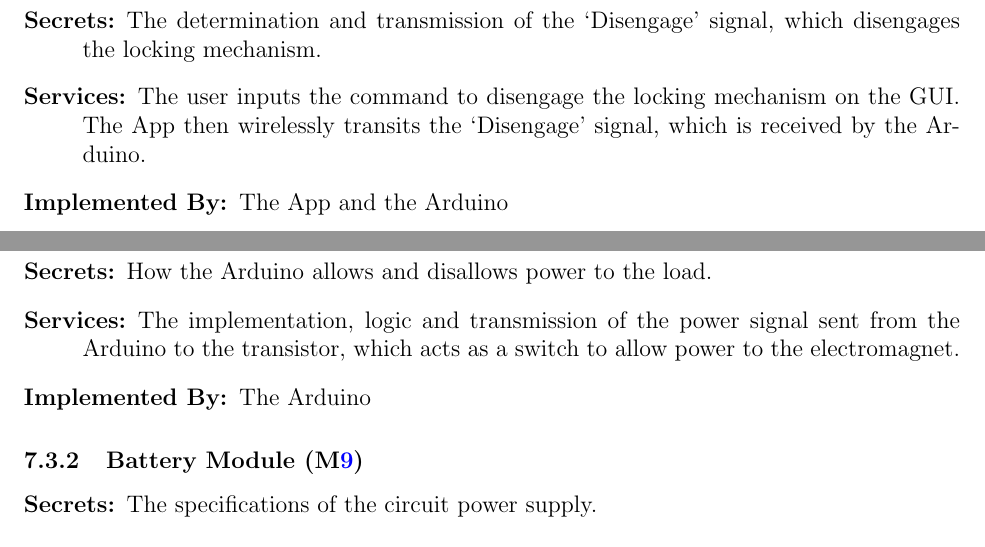
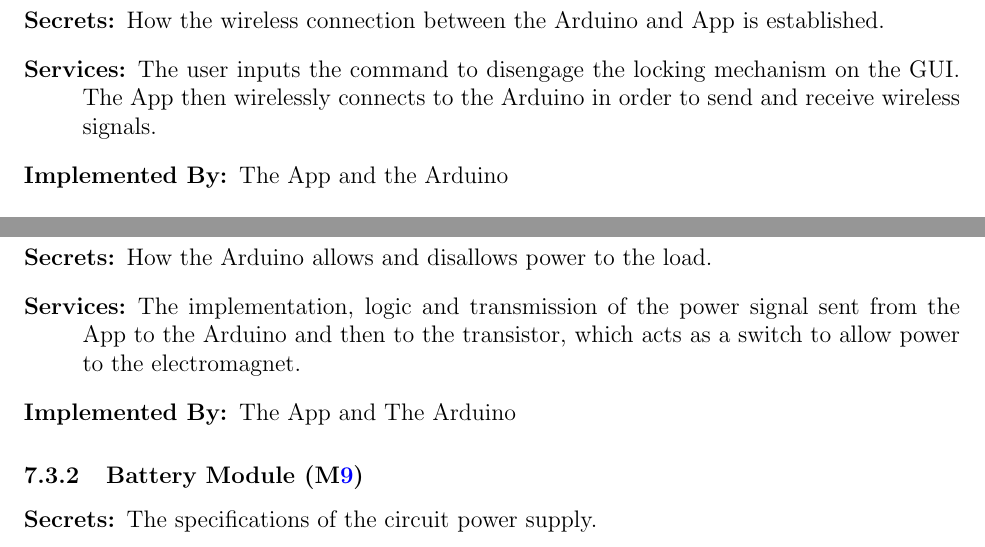
Before and after one commit to NevoAbigail/Capstone, a LaTeX document (docs/Design/SoftArchitecture/MG.tex): two parts of pages 11 and 12 of 15, joined at a grey line, cut at the place of the change. Compiled offline with pdfLaTeX.

Commit message:
Minor Changes

```diff
--- a/docs/Design/SoftArchitecture/MG.tex
+++ b/docs/Design/SoftArchitecture/MG.tex
@@ -310,10 +310,10 @@
 \item[Implemented By:]The App and the Arduino
 \end{description}
 
-\subsubsection{Disengage Signal Module (\mref{mDS})}
+\subsubsection{Wireless Signal Connection Module (\mref{mWSC})}
 \begin{description}
-\item[Secrets:]The determination and transmission of the ‘Disengage’ signal, which disengages the locking mechanism.
-\item[Services:]The user inputs the command to disengage the locking mechanism on the GUI. The App then wirelessly transits the ‘Disengage’ signal, which is received by the Arduino.
+\item[Secrets:]How the wireless connection between the Arduino and App is established.
+\item[Services:]The user inputs the command to disengage the locking mechanism on the GUI. The App then wirelessly connects to the Arduino in order to send and receive wireless signals.
 \item[Implemented By:]The App and the Arduino
 \end{description}
 
@@ -354,8 +354,8 @@
 \subsubsection{Load Power Signal Module (\mref{mLPS})}
 \begin{description}
 \item[Secrets:]How the Arduino allows and disallows power to the load.
-\item[Services:]The implementation, logic and transmission of the power signal sent from the Arduino to the transistor, which acts as a switch to allow power to the electromagnet.
-\item[Implemented By:]The Arduino
+\item[Services:]The implementation, logic and transmission of the power signal sent from the App to the Arduino and then to the transistor, which acts as a switch to allow power to the electromagnet.
+\item[Implemented By:]The App and The Arduino
 \end{description}
 
 \subsubsection{Battery Module (\mref{mB})}
```
Also changed, not shown: docs/Design/SoftArchitecture/MG.pdf, docs/Design/SoftArchitecture/MG.tex (8 more changed lines).
